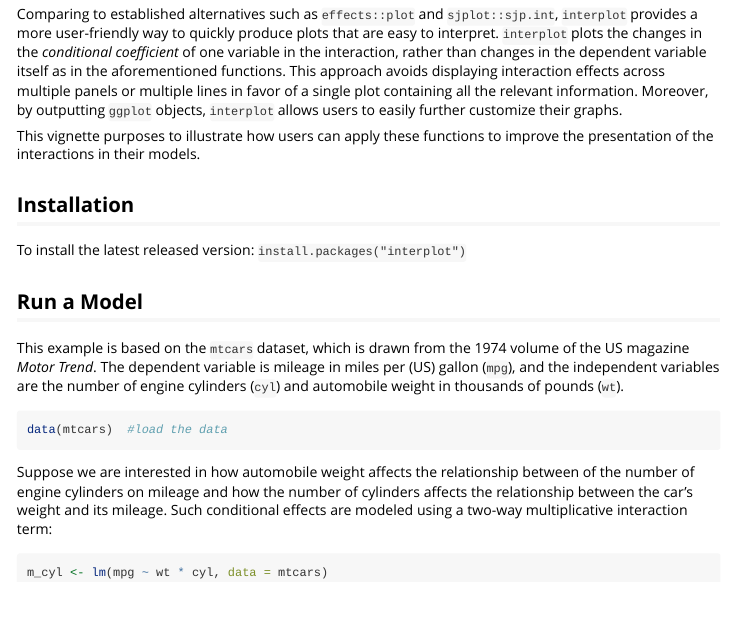
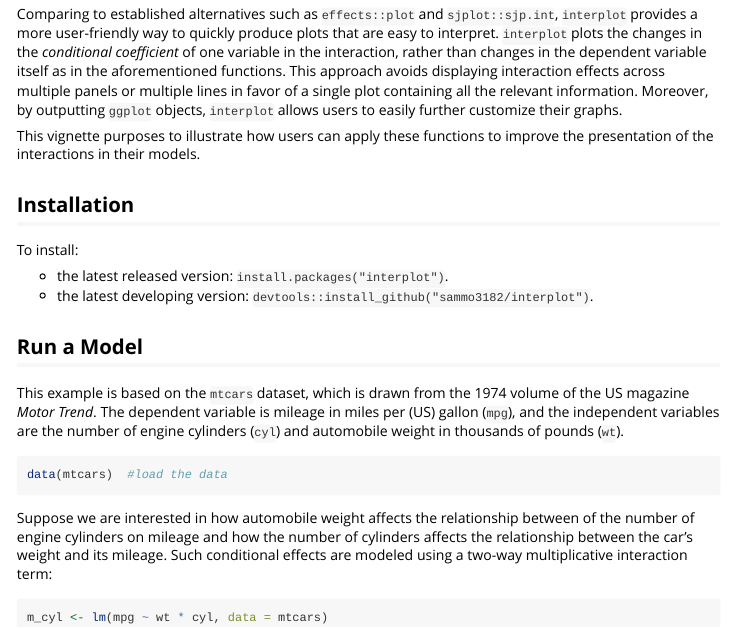
Before and after one commit to sammo3182/interplot, an R Markdown document (vignettes/interplot-vignette.Rmd): the page in a window 1100 px wide, from 310 px down. Rendered offline with R 4.5, knitr and Pandoc, with nearby package versions; code that draws random numbers runs with fixed seeds of ours; some code elsewhere in the file could not run offline.

Commit message:
add github_installation in the documents

```diff
--- a/vignettes/interplot-vignette.Rmd
+++ b/vignettes/interplot-vignette.Rmd
@@ -17,7 +17,10 @@
 
 ## Installation
 
-To install the latest released version: `install.packages("interplot")`
+To install:
+
+* the latest released version: `install.packages("interplot")`.
+* the latest developing version: `devtools::install_github("sammo3182/interplot")`.
 
 ## Run a Model
 
```
Also changed, not shown: inst/doc/interplot-vignette.Rmd (+2 -1 lines), README.md, inst/doc/interplot-vignette.html.
